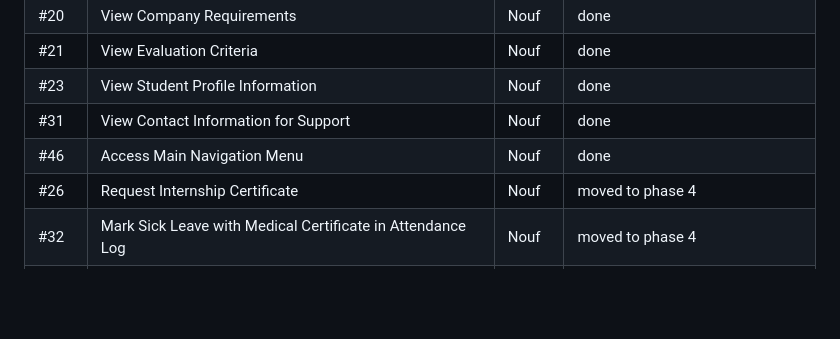
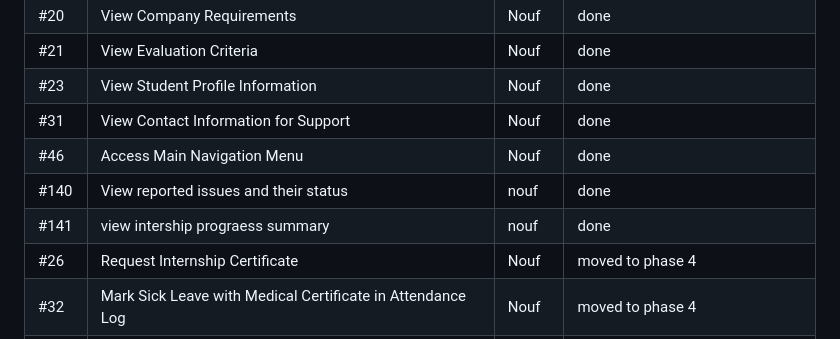
Before and after one commit to isom472-fall2026/team5, a Markdown page: docs/backlog.md, the part around one of its changes. Rendered like a GitHub page; blank space fills up the shorter version.

```diff
--- a/docs/backlog.md
+++ b/docs/backlog.md
@@ -34,6 +34,8 @@ the story ID, the title, who built it, and what happened to it.
 | #23 | View Student Profile Information | Nouf | done |
 | #31 | View Contact Information for Support | Nouf | done |
 | #46 | Access Main Navigation Menu | Nouf | done |
+| #140 |View reported issues and their status  | nouf | done |
+| #141 | view intership prograess summary |nouf  |done  |
 | #26 | Request Internship Certificate | Nouf | moved to phase 4 |
 | #32 | Mark Sick Leave with Medical Certificate in Attendance Log | Nouf | moved to phase 4 |
 | #12 | Submit Weekly Progress Report | Esraa | done |
```
Also changed, not shown: other parts of docs/backlog.md (+1 -1 lines).
